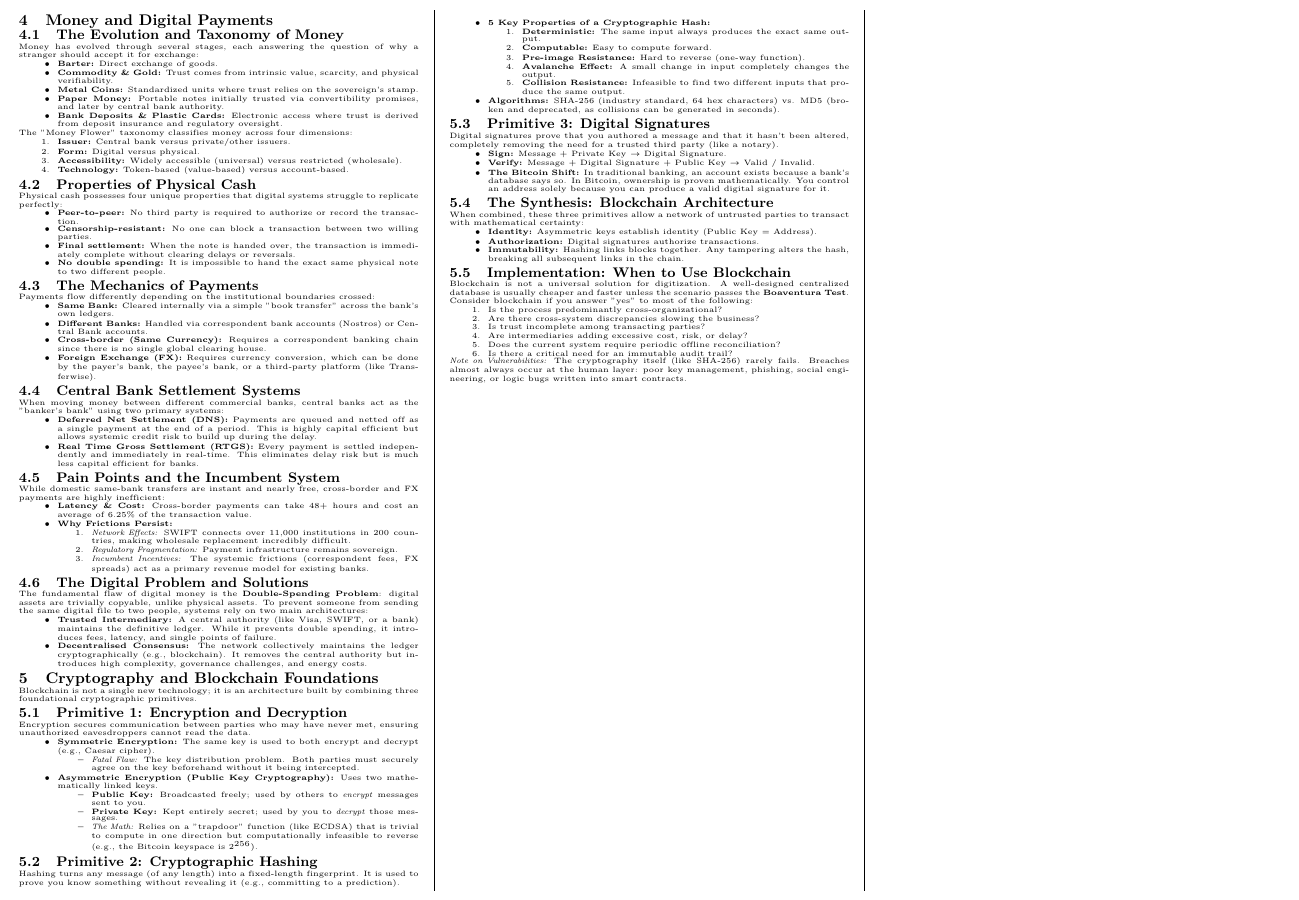
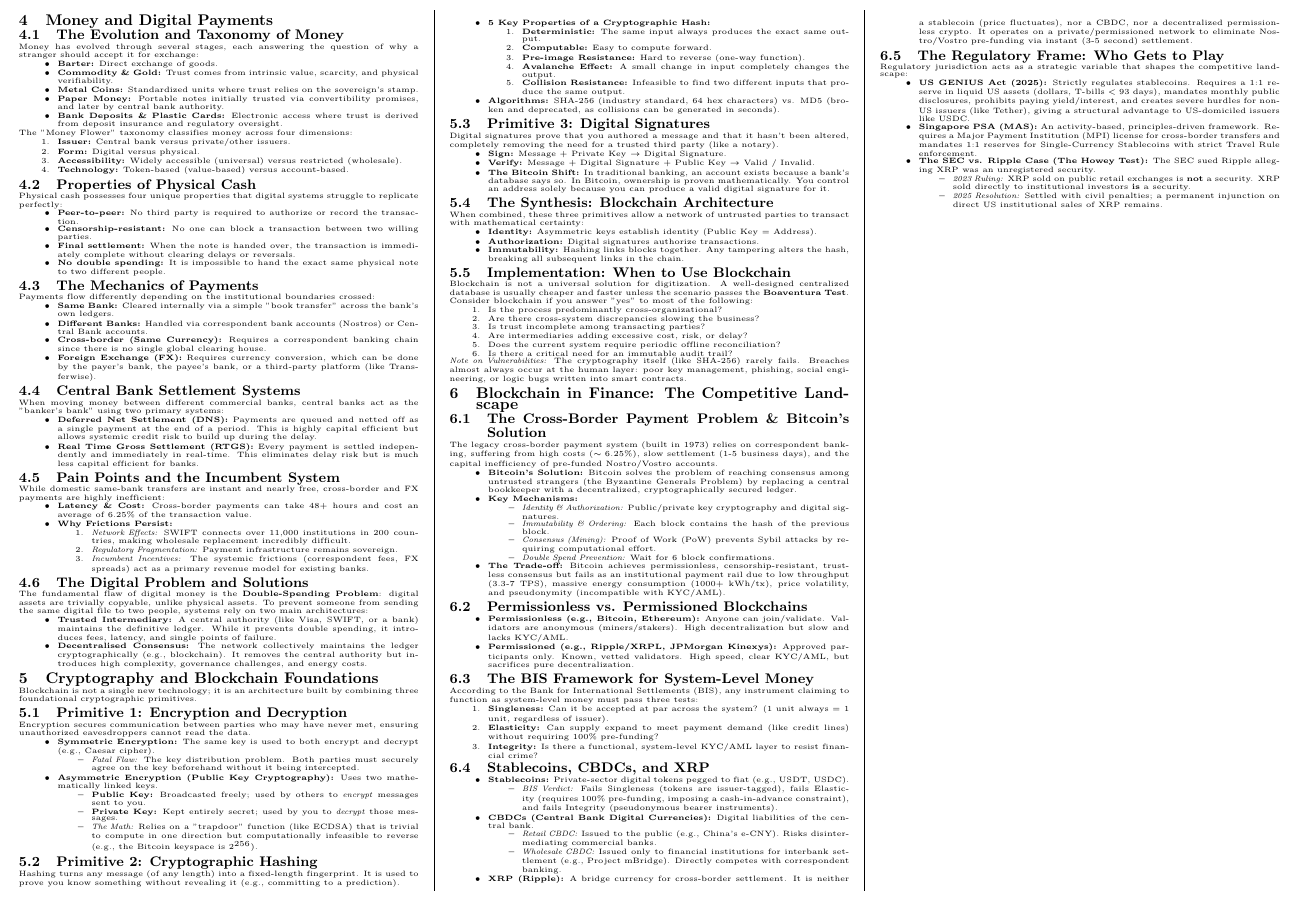
Before and after one commit to ivanleekk/FIN4719-Test-2, a LaTeX document (FIN4719-Test-2.tex, which reads sections/week11.tex): part of page 2 of 2, cut so that both start at the same text. Compiled offline with pdfLaTeX.

Commit message:
feat: week 11

```diff
--- a/FIN4719-Test-2.tex
+++ b/FIN4719-Test-2.tex
@@ -49,6 +49,7 @@
     \input{sections/week8}
     \input{sections/week9}
     \input{sections/week10}
+    \input{sections/week11}
 \end{multicols*}
 
 \end{document}
--- /dev/null
+++ b/sections/week11.tex
@@ -0,0 +1,90 @@
+\section{Blockchain in Finance: The Competitive Landscape}
+
+\subsection{The Cross-Border Payment Problem \& Bitcoin's Solution}
+The legacy cross-border payment system (built in 1973) relies on correspondent
+banking, suffering from high costs ($\sim 6.25\%$), slow settlement (1-5
+business days), and the capital inefficiency of pre-funded Nostro/Vostro
+accounts.
+\begin{itemize}
+    \item \textbf{Bitcoin's Solution:} Bitcoin solves the problem of reaching consensus among
+          untrusted strangers (the Byzantine Generals Problem) by replacing a central
+          bookkeeper with a decentralized, cryptographically secured ledger.
+    \item \textbf{Key Mechanisms:}
+          \begin{itemize}
+              \item \textit{Identity \& Authorization:} Public/private key cryptography and digital
+                    signatures.
+              \item \textit{Immutability \& Ordering:} Each block contains the hash of the previous block.
+              \item \textit{Consensus (Mining):} Proof of Work (PoW) prevents Sybil attacks by requiring
+                    computational effort.
+              \item \textit{Double Spend Prevention:} Wait for 6 block confirmations.
+          \end{itemize}
+    \item \textbf{The Trade-off:} Bitcoin achieves permissionless, censorship-resistant,
+          trustless consensus but fails as an institutional payment rail due to low
+          throughput (3.3-7 TPS), massive energy consumption (1000+ kWh/tx), price
+          volatility, and pseudonymity (incompatible with KYC/AML).
+\end{itemize}
+
+\subsection{Permissionless vs. Permissioned Blockchains}
+\begin{itemize}
+    \item \textbf{Permissionless (e.g., Bitcoin, Ethereum):} Anyone can join/validate. Validators
+          are anonymous (miners/stakers). High decentralization but slow and lacks
+          KYC/AML.
+    \item \textbf{Permissioned (e.g., Ripple/XRPL, JPMorgan Kinexys):} Approved participants
+          only. Known, vetted validators. High speed, clear KYC/AML, but sacrifices pure
+          decentralization.
+\end{itemize}
+
+\subsection{The BIS Framework for System-Level Money}
+According to the Bank for International Settlements (BIS), any instrument
+claiming to function as system-level money must pass three tests:
+\begin{enumerate}
+    \item \textbf{Singleness:} Can it be accepted at par across the system? (1 unit always = 1
+          unit, regardless of issuer).
+    \item \textbf{Elasticity:} Can supply expand to meet payment demand (like credit lines)
+          without requiring 100\% pre-funding?
+    \item \textbf{Integrity:} Is there a functional, system-level KYC/AML layer to resist
+          financial crime?
+\end{enumerate}
+
+\subsection{Stablecoins, CBDCs, and XRP}
+\begin{itemize}
+    \item \textbf{Stablecoins:} Private-sector digital tokens pegged to fiat (e.g., USDT, USDC).
+          \begin{itemize}
+              \item \textit{BIS Verdict:} Fails Singleness (tokens are issuer-tagged), fails Elasticity
+                    (requires 100\% pre-funding, imposing a cash-in-advance constraint), and fails
+                    Integrity (pseudonymous bearer instruments).
+          \end{itemize}
+    \item \textbf{CBDCs (Central Bank Digital Currencies):} Digital liabilities of the central
+          bank.
+          \begin{itemize}
+              \item \textit{Retail CBDC:} Issued to the public (e.g., China's e-CNY). Risks
+                    disintermediating commercial banks.
+              \item \textit{Wholesale CBDC:} Issued only to financial institutions for interbank settlement
+                    (e.g., Project mBridge). Directly competes with correspondent banking.
+          \end{itemize}
+    \item \textbf{XRP (Ripple):} A bridge currency for cross-border settlement. It is neither a
+          stablecoin (price fluctuates), nor a CBDC, nor a decentralized permissionless
+          crypto. It operates on a private/permissioned network to eliminate
+          Nostro/Vostro pre-funding via instant (3-5 second) settlement.
+\end{itemize}
+
+\subsection{The Regulatory Frame: Who Gets to Play}
+Regulatory jurisdiction acts as a strategic variable that shapes the
+competitive landscape:
+\begin{itemize}
+    \item \textbf{US GENIUS Act (2025):} Strictly regulates stablecoins. Requires a 1:1 reserve
+          in liquid US assets (dollars, T-bills < 93 days), mandates monthly public
+          disclosures, prohibits paying yield/interest, and creates severe hurdles for
+          non-US issuers (like Tether), giving a structural advantage to US-domiciled
+          issuers like USDC.
+    \item \textbf{Singapore PSA (MAS):} An activity-based, principles-driven framework. Requires
+          a Major Payment Institution (MPI) license for cross-border transfers and
+          mandates 1:1 reserves for Single-Currency Stablecoins with strict Travel Rule
+          enforcement.
+    \item \textbf{The SEC vs. Ripple Case (The Howey Test):} The SEC sued Ripple alleging XRP was
+          an unregistered security.
+          \begin{itemize}
+              \item \textit{2023 Ruling:} XRP sold on public retail exchanges is \textbf{not} a security. XRP sold directly to institutional investors \textbf{is} a security.
+              \item \textit{2025 Resolution:} Settled with civil penalties; a permanent injunction on direct US institutional sales of XRP remains.
+          \end{itemize}
+\end{itemize}
```
